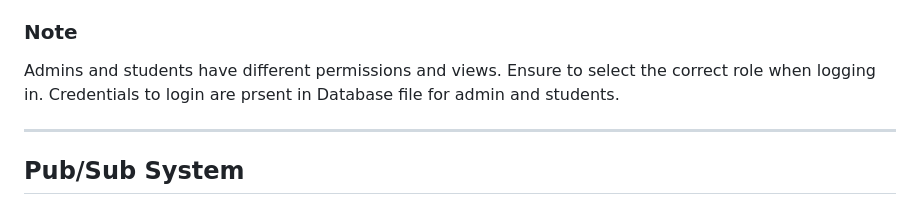
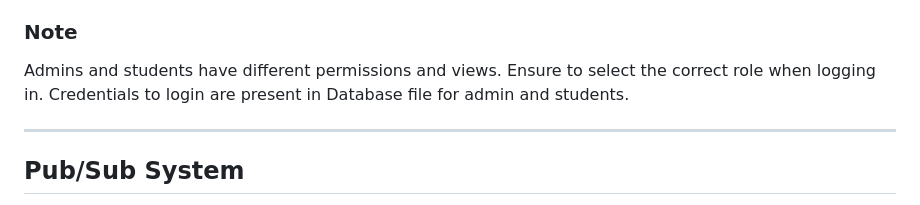
Before and after one commit to AtrizRay/IITJ-Polling-Platform, a Markdown page: README.md, the part around the change. Drawn GitHub-style.

```diff
--- a/README.md
+++ b/README.md
@@ -99,7 +99,7 @@ The application should be accessible at `http://localhost:5000`.
    - See results of previous polls once they are published.
 
 ### Note
-Admins and students have different permissions and views. Ensure to select the correct role when logging in. Credentials to login are prsent in Database file for admin and students.
+Admins and students have different permissions and views. Ensure to select the correct role when logging in. Credentials to login are present in Database file for admin and students.
 
 ---
 
```
